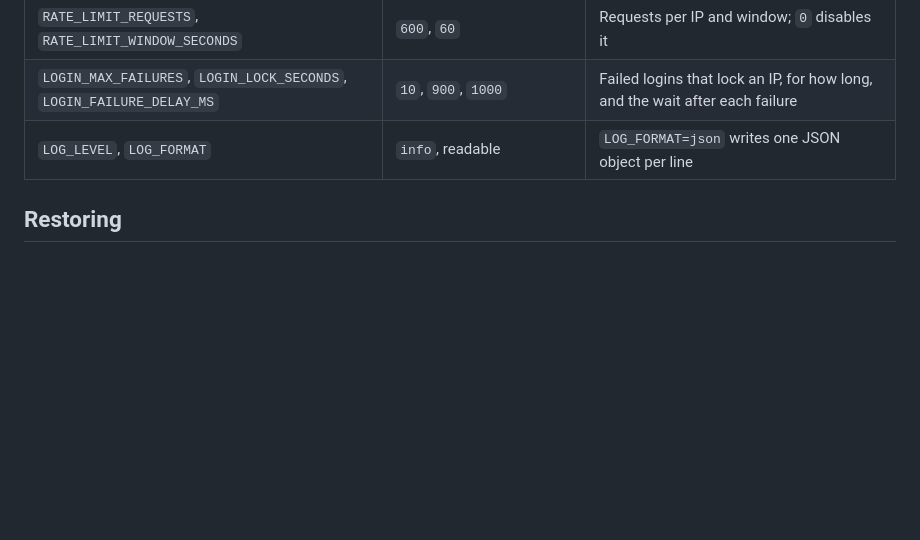
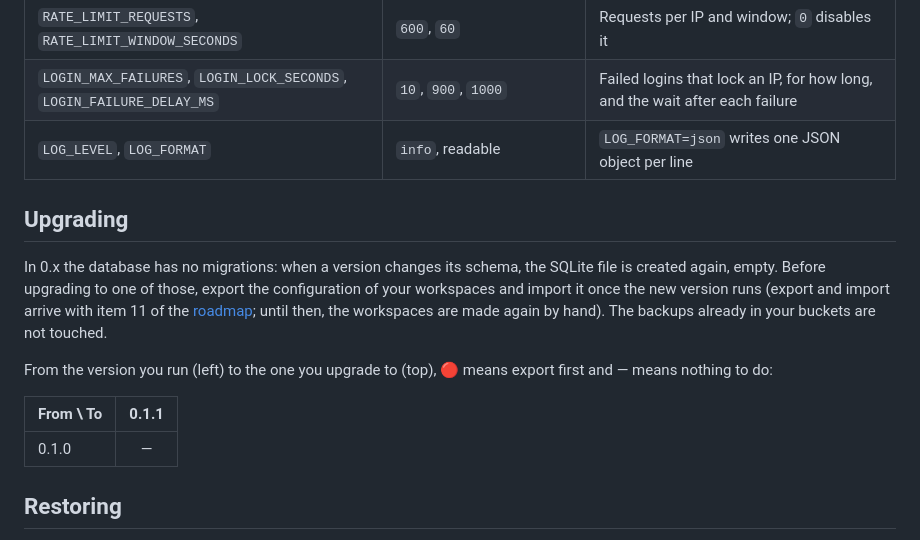
Before and after one commit to Root-101/dumpling, a Markdown page: README.md, the part around the change. GitHub-like rendering; blank space fills up the shorter version.

Commit message:
Roadmap: what was seen after 0.1.0, numbered; README: upgrading in 0.x, with no migrations

```diff
--- a/README.md
+++ b/README.md
@@ -177,6 +177,21 @@ fvm flutter run -d chrome --web-port=8081
 | `LOGIN_MAX_FAILURES`, `LOGIN_LOCK_SECONDS`, `LOGIN_FAILURE_DELAY_MS` | `10`, `900`, `1000`                        | Failed logins that lock an IP, for how long, and the wait after each failure |
 | `LOG_LEVEL`, `LOG_FORMAT`                                            | `info`, readable                           | `LOG_FORMAT=json` writes one JSON object per line                            |
 
+## Upgrading
+
+In 0.x the database has no migrations: when a version changes its schema, the SQLite file is
+created again, empty. Before upgrading to one of those, export the configuration of your
+workspaces and import it once the new version runs (export and import arrive with item 11 of the
+[roadmap](ROADMAP.md); until then, the workspaces are made again by hand). The backups already in
+your buckets are not touched.
+
+From the version you run (left) to the one you upgrade to (top), 🔴 means export first and — means
+nothing to do:
+
+| From \ To | 0.1.1 |
+|-----------|:-----:|
+| 0.1.0     |   —   |
+
 ## Restoring
 
 A backup is one file in your bucket: `pg_restore` (custom format) or `psql` (plain SQL) restores it.
```
Also changed, not shown: ROADMAP.md (+30 -0 lines).
